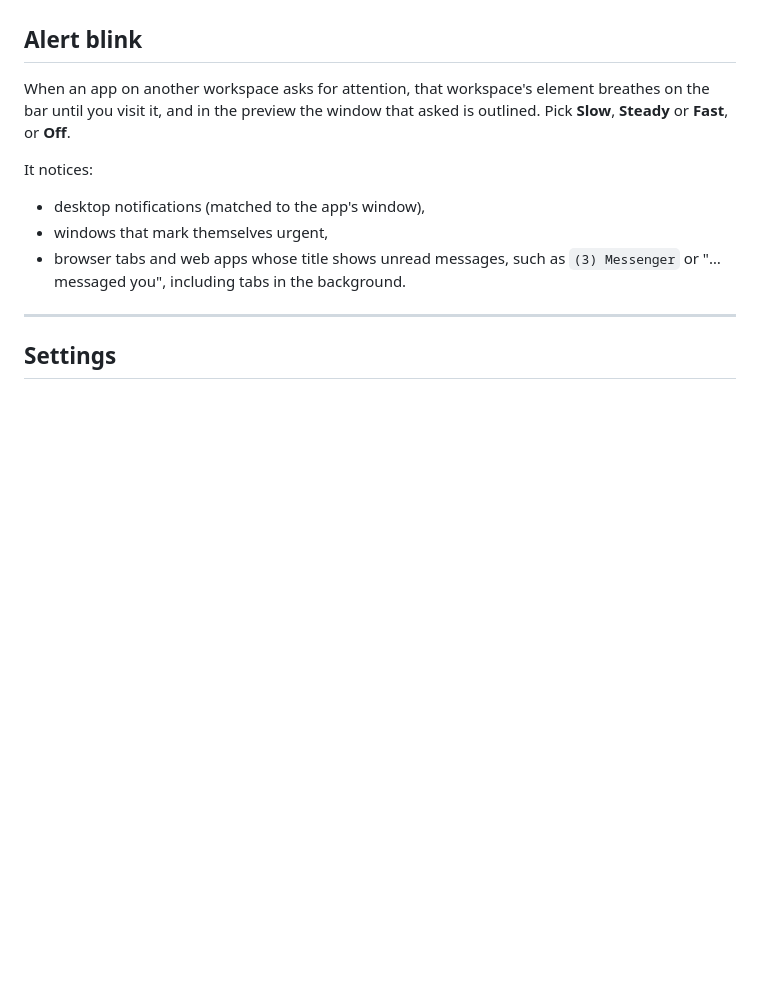
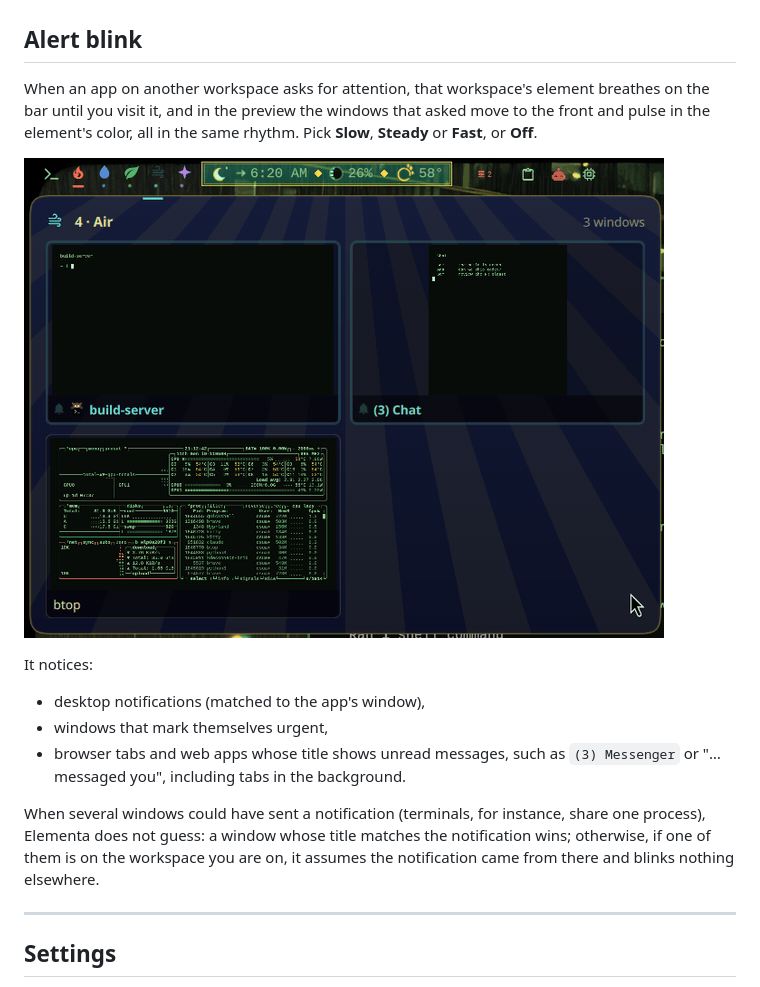
Before and after one commit to makehasteslowly/omarchy-elementa-spaces, a Markdown page: README.md, the part around the change. GitHub-like rendering; pictures changed too: docs/alerts.gif (added); blank space fills up the shorter version.

Commit message:
2.1.1: a notification never blinks the wrong workspace; alert animation
A notification that could come from several windows (terminals share one
process, so it only says "kitty") used to blink an inactive workspace's
window of the same app, even when it came from the terminal you were using.
resolveCandidates now picks without guessing: one candidate; else the window
whose title matches the notification; else, if a candidate is on the active
workspace, nothing blinks; else the most recently used. Used by every
matching path (PID, PWA/tab title, tab history, app class). Verified live:
a terminal notification while on workspace 1 blinks nothing; one naming a
terminal on workspace 4 blinks only workspace 4.

README: a second animation shows two windows on one workspace pulsing in
time with the element on the bar; the matching rule is documented.

Co-Authored-By: Claude Opus 5.5 <noreply@anthropic.com>

```diff
--- a/README.md
+++ b/README.md
@@ -56,13 +56,17 @@ Hover an element and a card opens with live thumbnails of that workspace's windo
 
 ## Alert blink
 
-When an app on another workspace asks for attention, that workspace's element breathes on the bar until you visit it, and in the preview the window that asked is outlined. Pick **Slow**, **Steady** or **Fast**, or **Off**.
+When an app on another workspace asks for attention, that workspace's element breathes on the bar until you visit it, and in the preview the windows that asked move to the front and pulse in the element's color, all in the same rhythm. Pick **Slow**, **Steady** or **Fast**, or **Off**.
+
+![Two windows on one workspace want attention: both cards pulse together, in time with the element on the bar](docs/alerts.gif)
 
 It notices:
 
 - desktop notifications (matched to the app's window),
 - windows that mark themselves urgent,
 - browser tabs and web apps whose title shows unread messages, such as `(3) Messenger` or "… messaged you", including tabs in the background.
+
+When several windows could have sent a notification (terminals, for instance, share one process), Elementa does not guess: a window whose title matches the notification wins; otherwise, if one of them is on the workspace you are on, it assumes the notification came from there and blinks nothing elsewhere.
 
 ---
 
```
Also changed, not shown: 2 other files.
